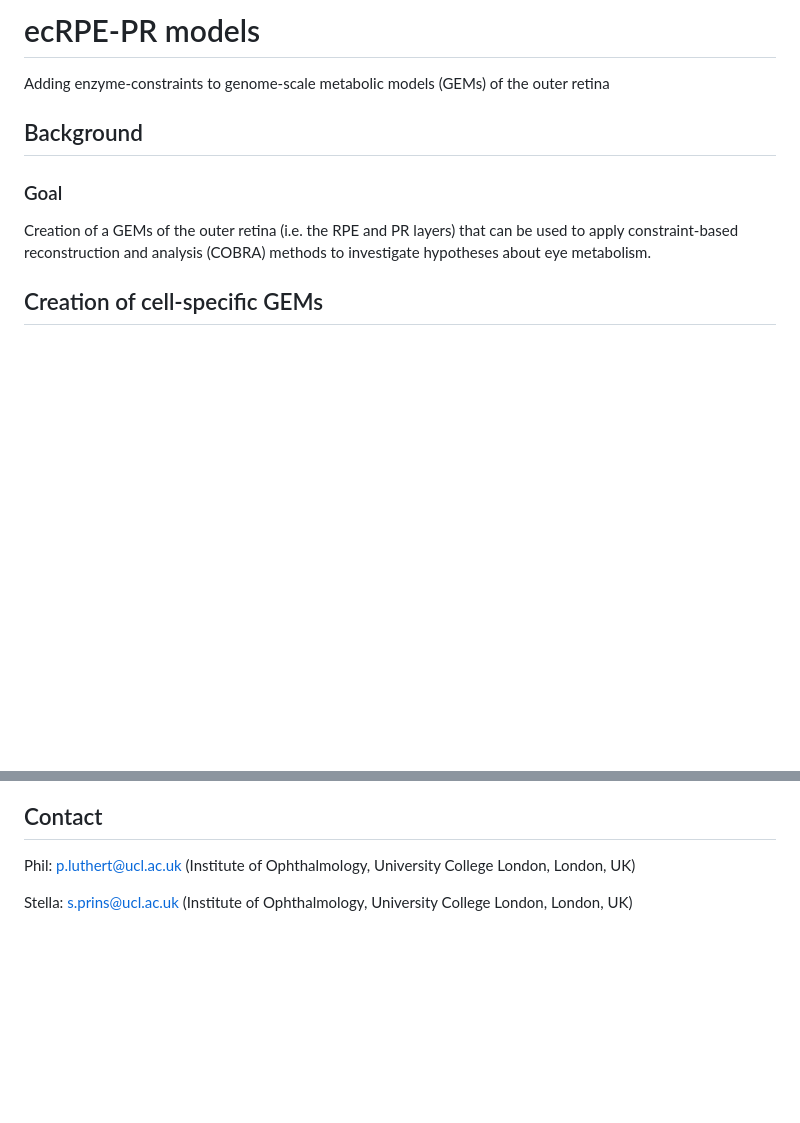
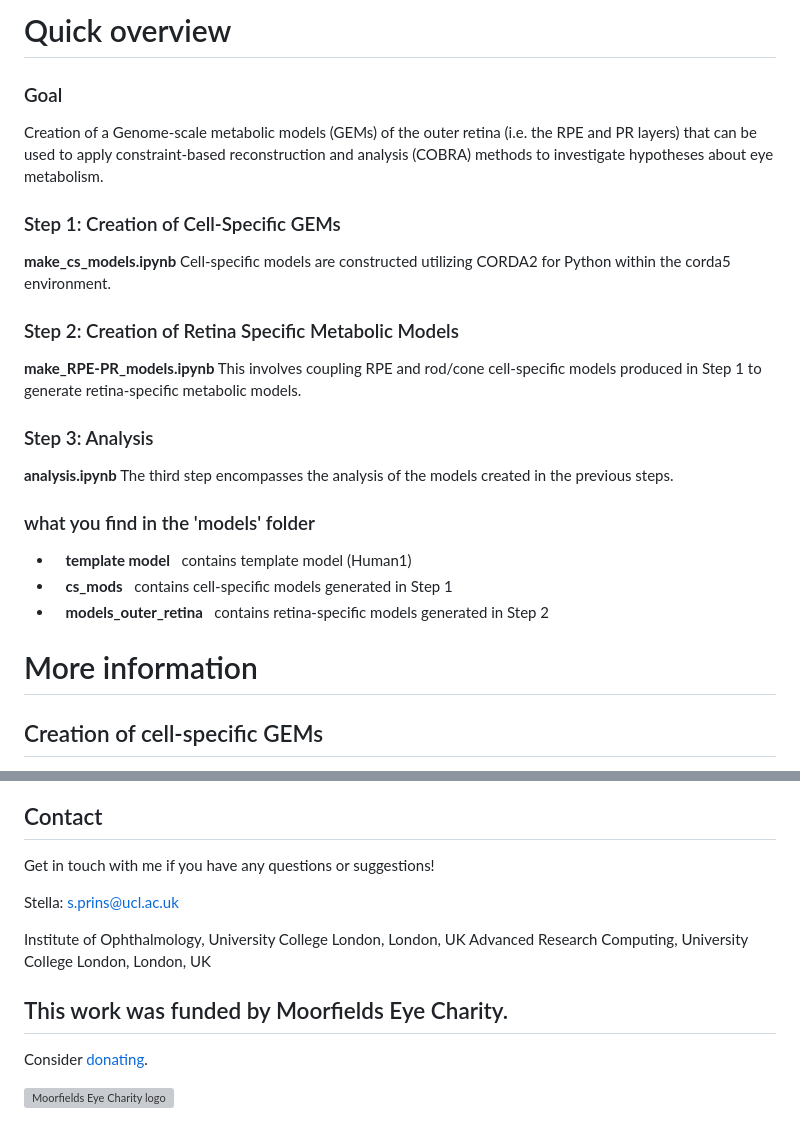
Before and after one commit to stellaprins/Human1_RPE-PR, a Markdown page: README.md, 2 parts joined by grey strips. GitHub-like rendering; blank space fills up the shorter version; grey boxes are pictures that could not be loaded.

```diff
--- a/README.md
+++ b/README.md
@@ -1,11 +1,22 @@
-# ecRPE-PR models
-Adding enzyme-constraints to genome-scale metabolic models (GEMs) of the outer retina
+# Quick overview
+### Goal
+Creation of a Genome-scale metabolic models (GEMs) of the outer retina (i.e. the RPE and PR layers) that can be used to apply constraint-based reconstruction and analysis (COBRA) methods to investigate hypotheses about eye metabolism.
 
-## Background
+### Step 1: Creation of Cell-Specific GEMs
+**make_cs_models.ipynb** Cell-specific models are constructed utilizing CORDA2 for Python within the corda5 environment.
 
-### Goal
-Creation of a GEMs of the outer retina (i.e. the RPE and PR layers) that can be used to apply constraint-based reconstruction and analysis (COBRA) methods to investigate hypotheses about eye metabolism.
+### Step 2: Creation of Retina Specific Metabolic Models
+**make_RPE-PR_models.ipynb** This involves coupling RPE and rod/cone cell-specific models produced in Step 1 to generate retina-specific metabolic models.
 
+### Step 3: Analysis
+**analysis.ipynb** The third step encompasses the analysis of the models created in the previous steps.
+
+### what you find in the 'models' folder
+- &nbsp;&nbsp; **template model**&nbsp;&nbsp; contains template model (Human1)
+- &nbsp;&nbsp; **cs_mods**&nbsp;&nbsp; contains cell-specific models generated in Step 1
+- &nbsp;&nbsp; **models_outer_retina**&nbsp;&nbsp; contains retina-specific models generated in Step 2
+
+# More information
 ## Creation of cell-specific GEMs
 We created cell-specific models using an implementation of Cost Optimization Reaction Dependency Assessment (CORDA2; Schultz et al., 2017; Schultz & Qutub, 2016) for Python implemented by Christian Diener (https://github.com/resendislab/corda).
 
@@ -93,6 +106,13 @@ Schultz, A., & Qutub, A. A. (2016). Reconstruction of Tissue-Specific Metabolic
 Voigt, A. P., Mulfaul, K., Mullin, N. K., Flamme-Wiese, M. J., Giacalone, J. C., Stone, E. M., Tucker, B. A., Scheetz, T. E., & Mullins, R. F. (2019). Single-cell transcriptomics of the human retinal pigment epithelium and choroid in health and macular degeneration. Proceedings of the National Academy of Sciences of the United States of America, 116(48), 24100–24107. https://doi.org/10.1073/PNAS.1914143116
 
 ## Contact
-Phil: p.luthert@ucl.ac.uk (Institute of Ophthalmology, University College London, London, UK)
+Get in touch with me if you have any questions or suggestions!
 
-Stella: s.prins@ucl.ac.uk (Institute of Ophthalmology, University College London, London, UK)
+Stella: s.prins@ucl.ac.uk
+
+Institute of Ophthalmology, University College London, London, UK
+Advanced Research Computing, University College London, London, UK
+
+## This work was funded by Moorfields Eye Charity.
+<p>Consider <a href="https://www.committedgiving.uk.net/moorfieldseyecharity/public/details.aspx?amount=10&freq=MONTHLY">donating</a>.</p>
+<img src="https://github.com/stellaprins/Human1_RPE-PR/assets/30465823/078713bf-e088-4a2f-8f0f-b523a5af93bb" style="width: 35%;" alt="Moorfields Eye Charity logo">
```
Also changed, not shown: other parts of README.md (+2 -0 lines).
